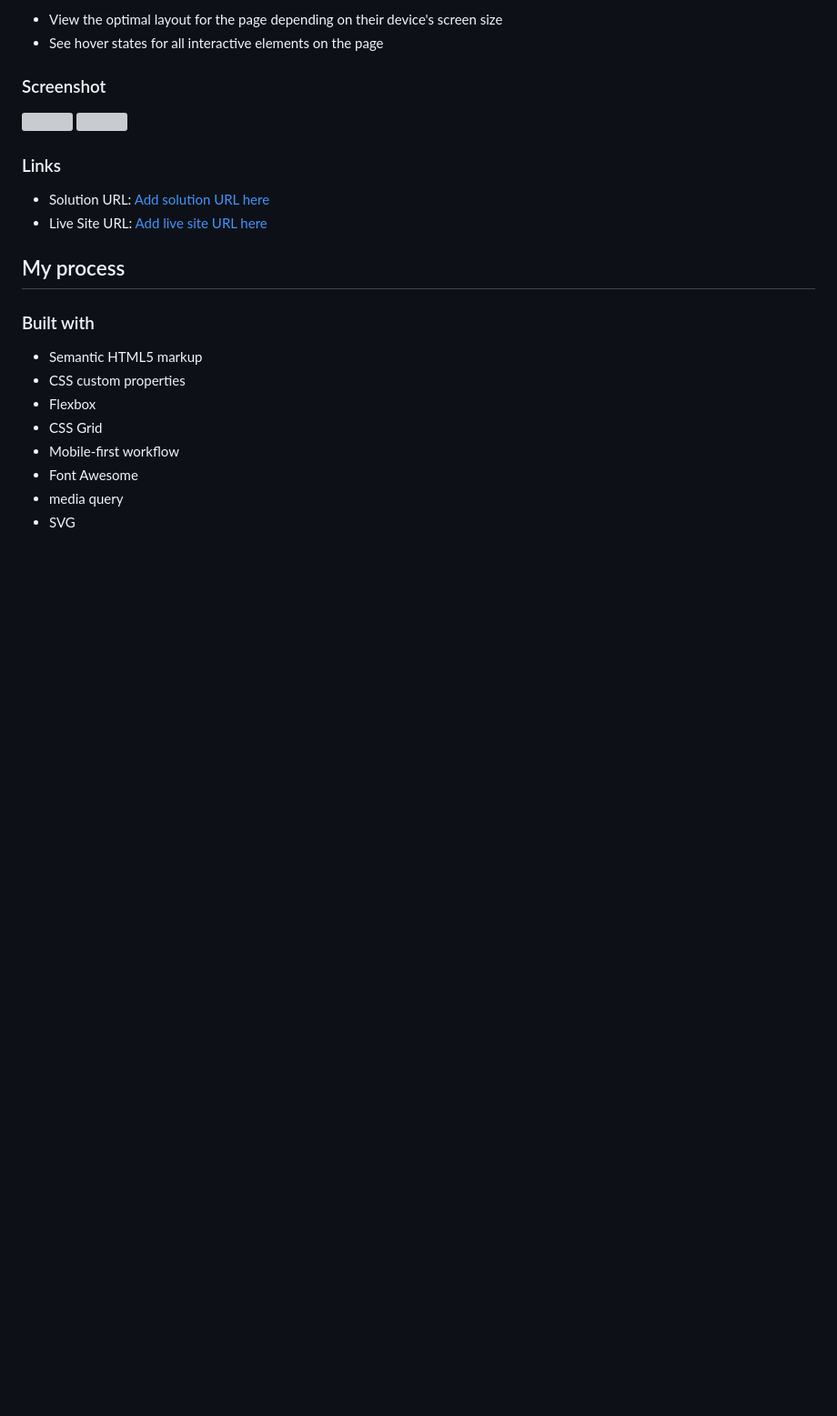
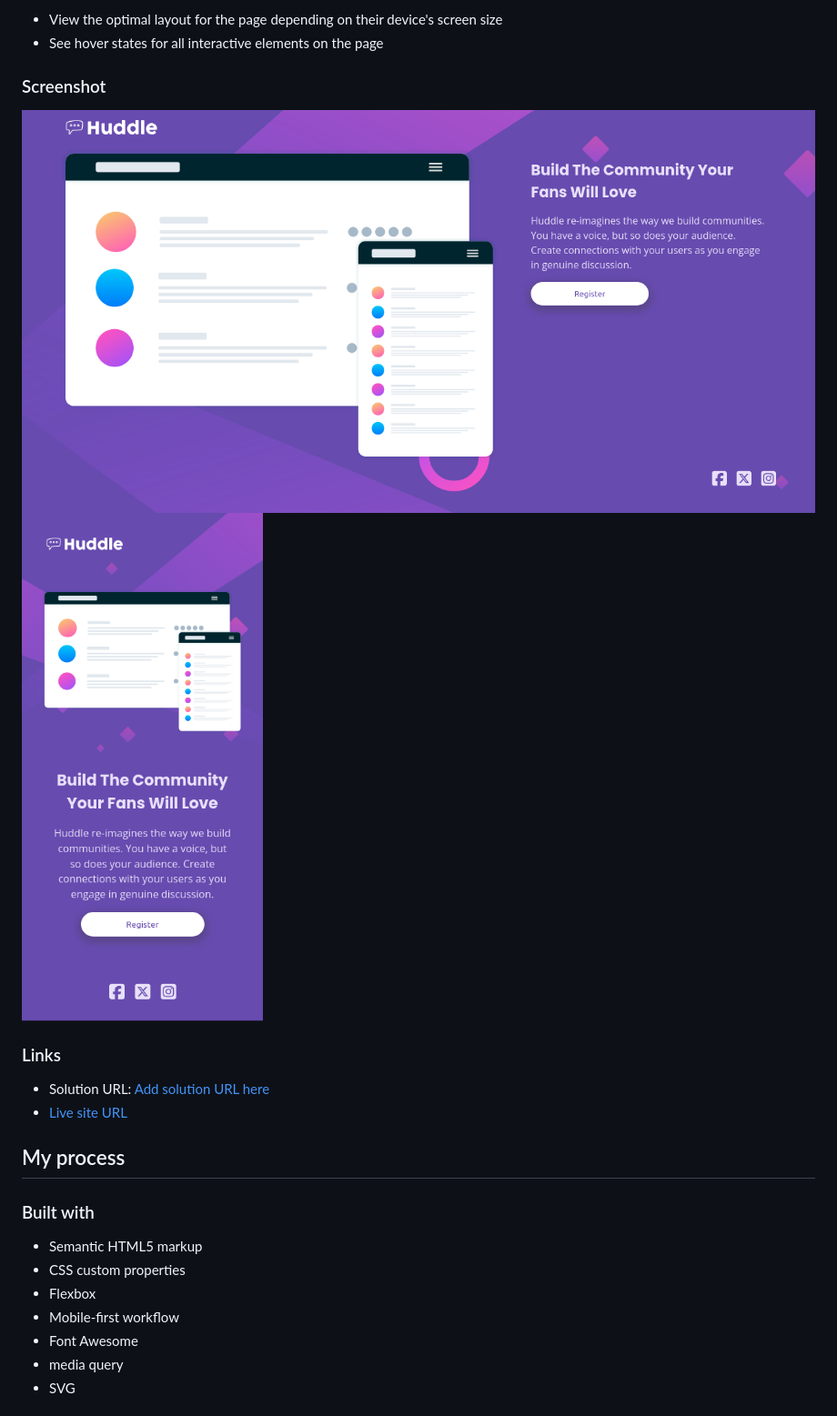
Before and after one commit to lynaIFR/huddle-landing-page, a Markdown page: README.md, the part around the change. Shown: that part at 91% size. Drawn GitHub-style; pictures changed too: images/Screenshot-Mobile.png (added), images/Sreenshot-Desktop.png (added); blank space fills up the shorter version; grey boxes are pictures that could not be loaded.

```diff
--- a/README.md
+++ b/README.md
@@ -23,13 +23,13 @@ Users should be able to:
 
 ### Screenshot
 
-![](./screenshot.jpg)
-![](./screenshot.jpg)
+![](./images/Sreenshot-Desktop.png)
+![](./images/Screenshot-Mobile.png)
 
 ### Links
 
 - Solution URL: [Add solution URL here](https://your-solution-url.com)
-- Live Site URL: [Add live site URL here](https://your-live-site-url.com)
+- [Live site URL](https://lynaifr.github.io/huddle-landing-page/)
 
 ## My process
 
@@ -38,7 +38,6 @@ Users should be able to:
 - Semantic HTML5 markup
 - CSS custom properties
 - Flexbox
-- CSS Grid
 - Mobile-first workflow
 - Font Awesome
 - media query
```
